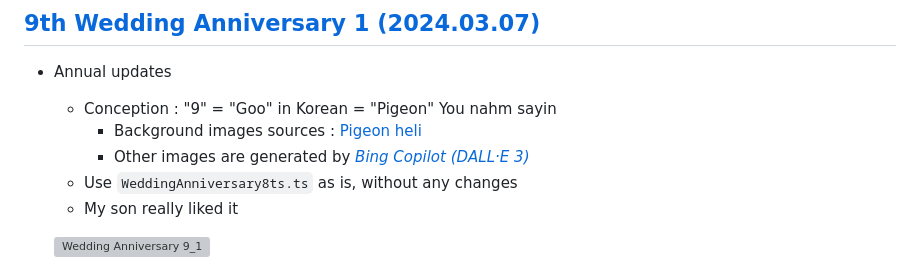
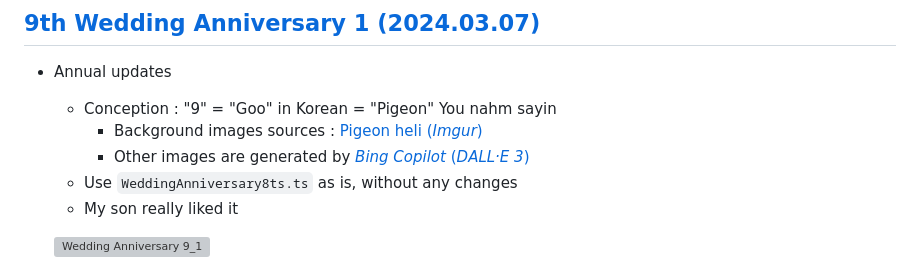
Before and after one commit to kimpro82/MyBabyCare, a Markdown page: WeddingAnniversary/README.md, the part around the change. Drawn GitHub-style; grey boxes are pictures that could not be loaded.

```diff
--- a/WeddingAnniversary/README.md
+++ b/WeddingAnniversary/README.md
@@ -105,8 +105,8 @@ You're inside me.
 
 - Annual updates
   - Conception : "9" = "Goo" in Korean = "Pigeon" You nahm sayin
-    - Background images sources : [Pigeon heli](https://imgur.com/gallery/lIzIMlA)
-    - Other images are generated by [*Bing Copilot (DALL·E 3)*](https://www.bing.com/chat)
+    - Background images sources : [Pigeon heli (*Imgur*)](https://imgur.com/gallery/lIzIMlA)
+    - Other images are generated by [*Bing Copilot* (*DALL·E 3*)](https://www.bing.com/chat)
   - Use `WeddingAnniversary8ts.ts` as is, without any changes
   - My son really liked it
 
```
